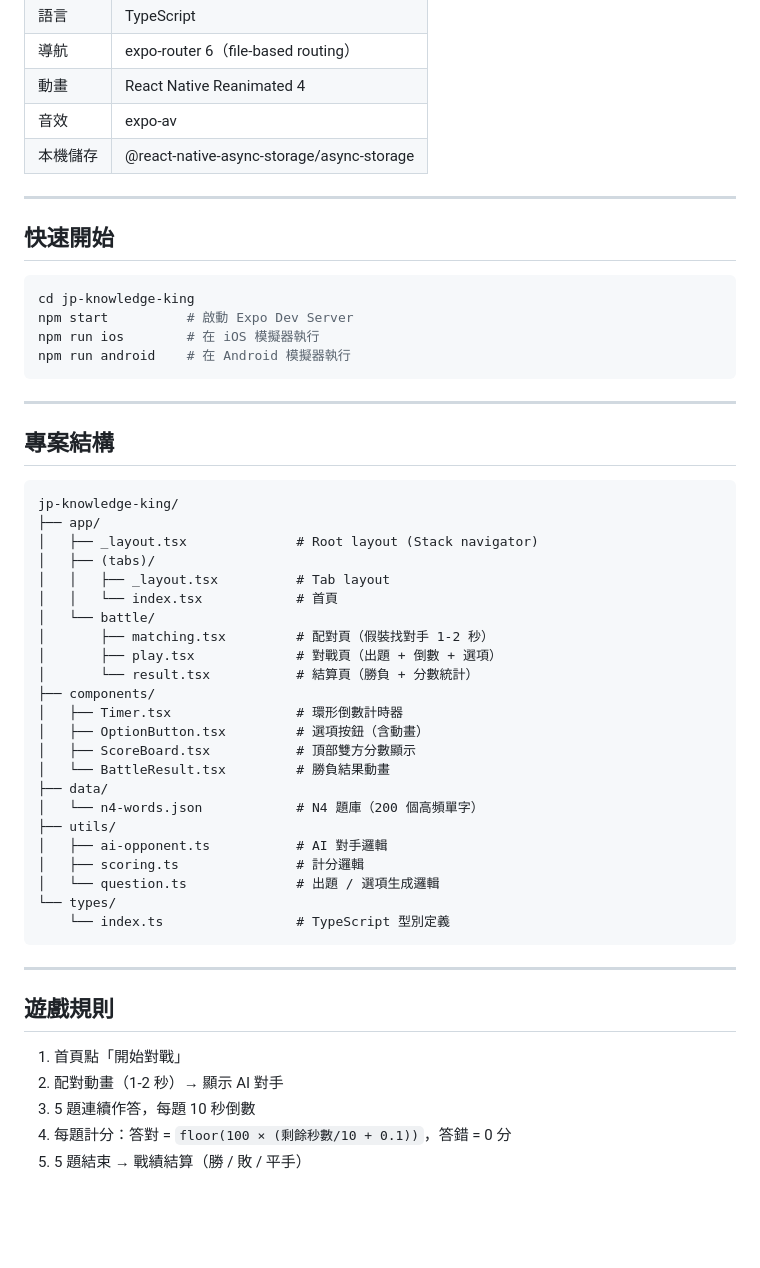
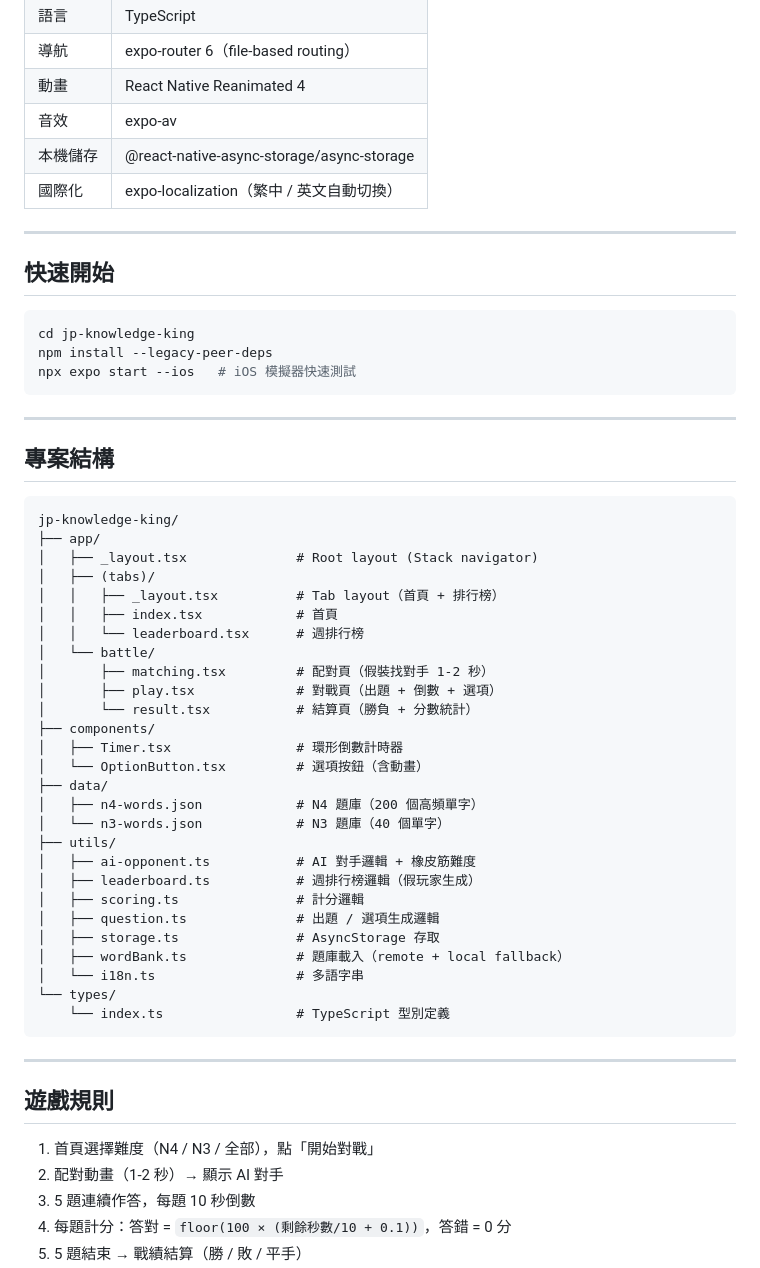
Before and after one commit to waitinghir/jp-knowledge-king, a Markdown page: README.md, the part around one of its changes. Rendered like a GitHub page; blank space fills up the shorter version.

````diff
--- a/README.md
+++ b/README.md
@@ -16,6 +18,7 @@
 | 動畫 | React Native Reanimated 4 |
 | 音效 | expo-av |
 | 本機儲存 | @react-native-async-storage/async-storage |
+| 國際化 | expo-localization（繁中 / 英文自動切換）|
 
 ---
 
@@ -23,9 +26,8 @@
 
 ```bash
 cd jp-knowledge-king
-npm start          # 啟動 Expo Dev Server
-npm run ios        # 在 iOS 模擬器執行
-npm run android    # 在 Android 模擬器執行
+npm install --legacy-peer-deps
+npx expo start --ios   # iOS 模擬器快速測試
 ```
 
 ---
@@ -37,23 +39,27 @@ jp-knowledge-king/
 ├── app/
 │   ├── _layout.tsx              # Root layout (Stack navigator)
 │   ├── (tabs)/
-│   │   ├── _layout.tsx          # Tab layout
-│   │   └── index.tsx            # 首頁
+│   │   ├── _layout.tsx          # Tab layout（首頁 + 排行榜）
+│   │   ├── index.tsx            # 首頁
+│   │   └── leaderboard.tsx      # 週排行榜
 │   └── battle/
 │       ├── matching.tsx         # 配對頁（假裝找對手 1-2 秒）
 │       ├── play.tsx             # 對戰頁（出題 + 倒數 + 選項）
 │       └── result.tsx           # 結算頁（勝負 + 分數統計）
 ├── components/
 │   ├── Timer.tsx                # 環形倒數計時器
-│   ├── OptionButton.tsx         # 選項按鈕（含動畫）
-│   ├── ScoreBoard.tsx           # 頂部雙方分數顯示
-│   └── BattleResult.tsx         # 勝負結果動畫
+│   └── OptionButton.tsx         # 選項按鈕（含動畫）
 ├── data/
-│   └── n4-words.json            # N4 題庫（200 個高頻單字）
+│   ├── n4-words.json            # N4 題庫（200 個高頻單字）
+│   └── n3-words.json            # N3 題庫（40 個單字）
 ├── utils/
-│   ├── ai-opponent.ts           # AI 對手邏輯
+│   ├── ai-opponent.ts           # AI 對手邏輯 + 橡皮筋難度
+│   ├── leaderboard.ts           # 週排行榜邏輯（假玩家生成）
 │   ├── scoring.ts               # 計分邏輯
-│   └── question.ts              # 出題 / 選項生成邏輯
+│   ├── question.ts              # 出題 / 選項生成邏輯
+│   ├── storage.ts               # AsyncStorage 存取
+│   ├── wordBank.ts              # 題庫載入（remote + local fallback）
+│   └── i18n.ts                  # 多語字串
 └── types/
     └── index.ts                 # TypeScript 型別定義
 ```
@@ -62,7 +68,7 @@ jp-knowledge-king/
 
 ## 遊戲規則
 
-1. 首頁點「開始對戰」
+1. 首頁選擇難度（N4 / N3 / 全部），點「開始對戰」
 2. 配對動畫（1-2 秒）→ 顯示 AI 對手
 3. 5 題連續作答，每題 10 秒倒數
 4. 每題計分：答對 = `floor(100 × (剩餘秒數/10 + 0.1))`，答錯 = 0 分
````
Also changed, not shown: other parts of README.md (+31 -16 lines).
